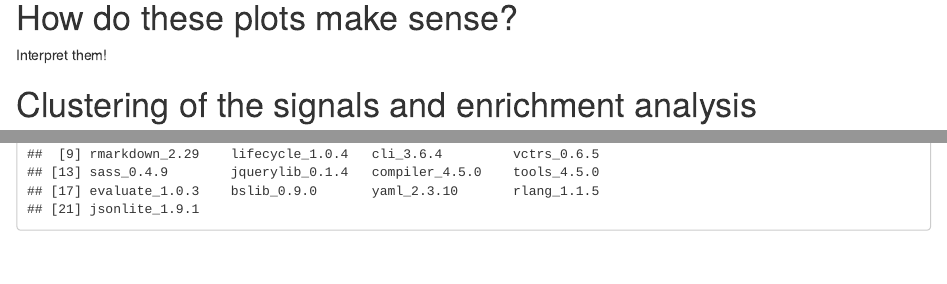
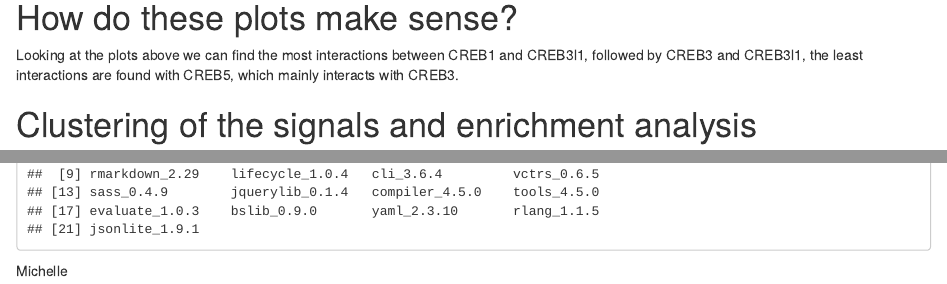
Before and after one commit to mountainmitshi/Project, an R Markdown document (Project_6.Rmd): the page in a window 1100 px wide, from 1650 px down, and a second part further down, joined at a grey line. Rendered offline with R 4.5, knitr and Pandoc, with nearby package versions; some code elsewhere in the file could not run offline; common packages that the code uses without loading them are loaded.

Commit message:
Update Project_6.Rmd

````diff
--- a/Project_6.Rmd
+++ b/Project_6.Rmd
@@ -64,7 +64,7 @@ regionUpset(listofRegions_whole, reference = peaks_creb5)
 ```
 # How do these plots make sense?
 
-Interpret them!
+Looking at the plots above we can find the most interactions between CREB1 and CREB3l1, followed by CREB3 and CREB3l1, the least interactions are found with CREB5, which mainly interacts with CREB3.
 
 # Clustering of the signals and enrichment analysis
 
@@ -114,3 +114,5 @@ regionUpset(listofRegions_22)
 ```{r}
 sessionInfo()
 ```
+
+Michelle
````
